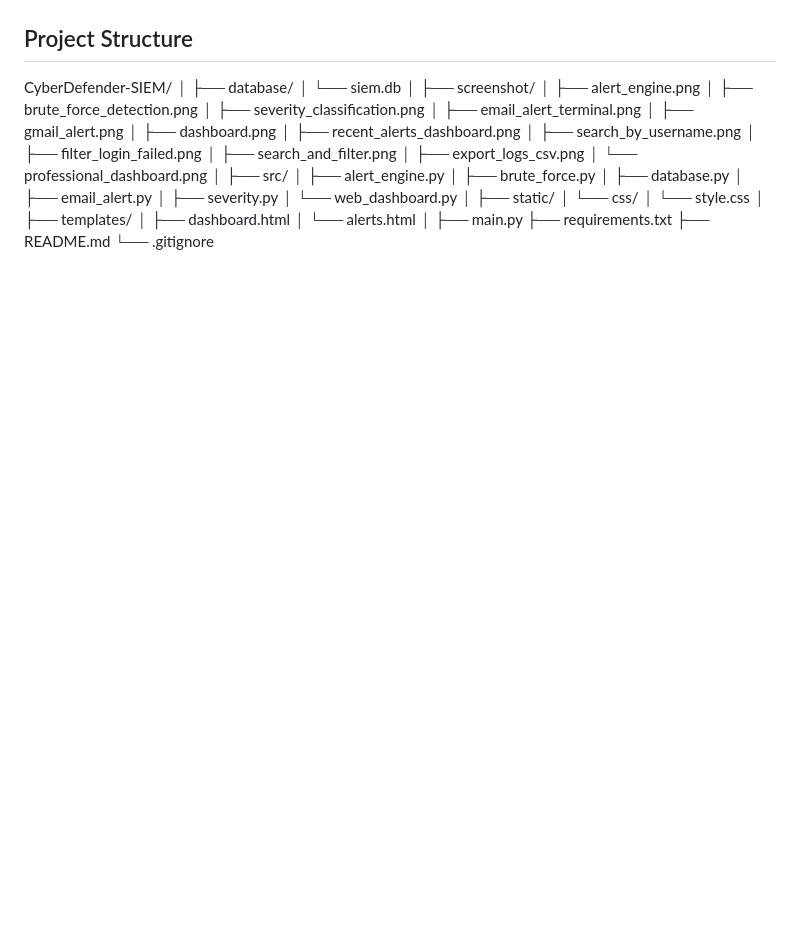
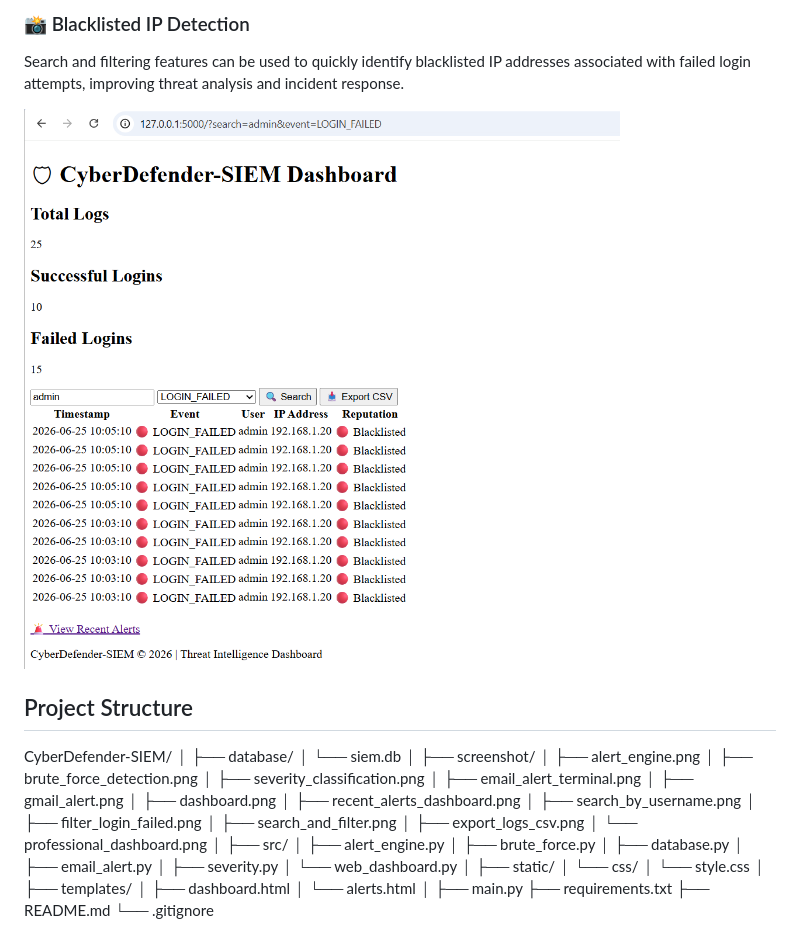
Before and after one commit to nisargarnayak22-lgtm/CyberDefender-SIEM, a Markdown page: readme.md, the part around one of its changes. Drawn GitHub-style; pictures changed too: screenshot/blacklisted_ip_detection.png (added); blank space fills up the shorter version.

```diff
--- a/readme.md
+++ b/readme.md
@@ -290,3 +319,9 @@ The dashboard was redesigned with a clean and modern interface to improve usabil
+### 📸 Blacklisted IP Detection
+
+Search and filtering features can be used to quickly identify blacklisted IP addresses associated with failed login attempts, improving threat analysis and incident response.
+
+![Blacklisted IP Detection](screenshot/blacklisted_ip_detection.png)
+
 ## Project Structure
 
 CyberDefender-SIEM/
```
Also changed, not shown: other parts of readme.md (+29 -0 lines), screenshot/ip_reputation_dashboard.png (added), 4 other files.
